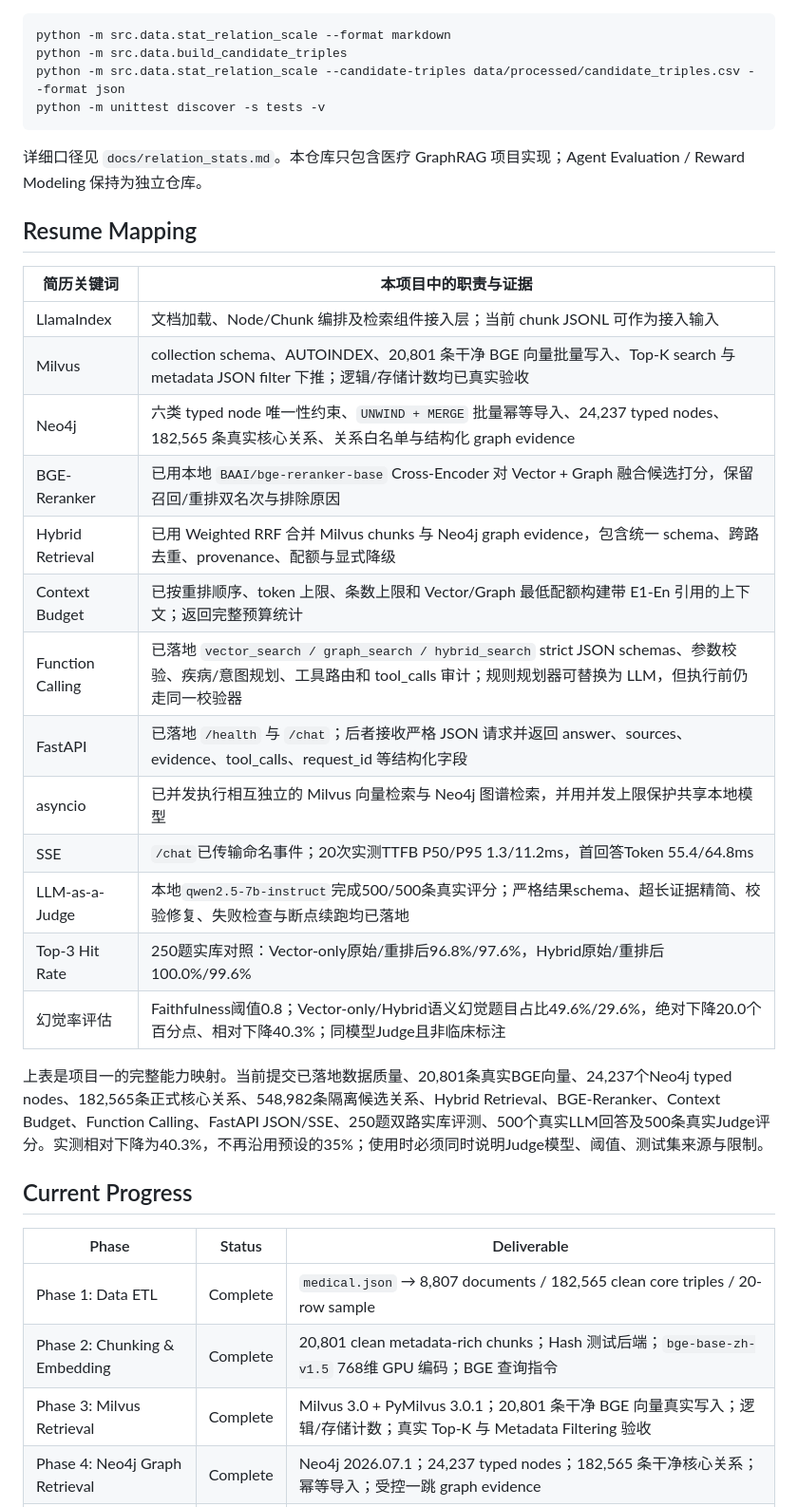
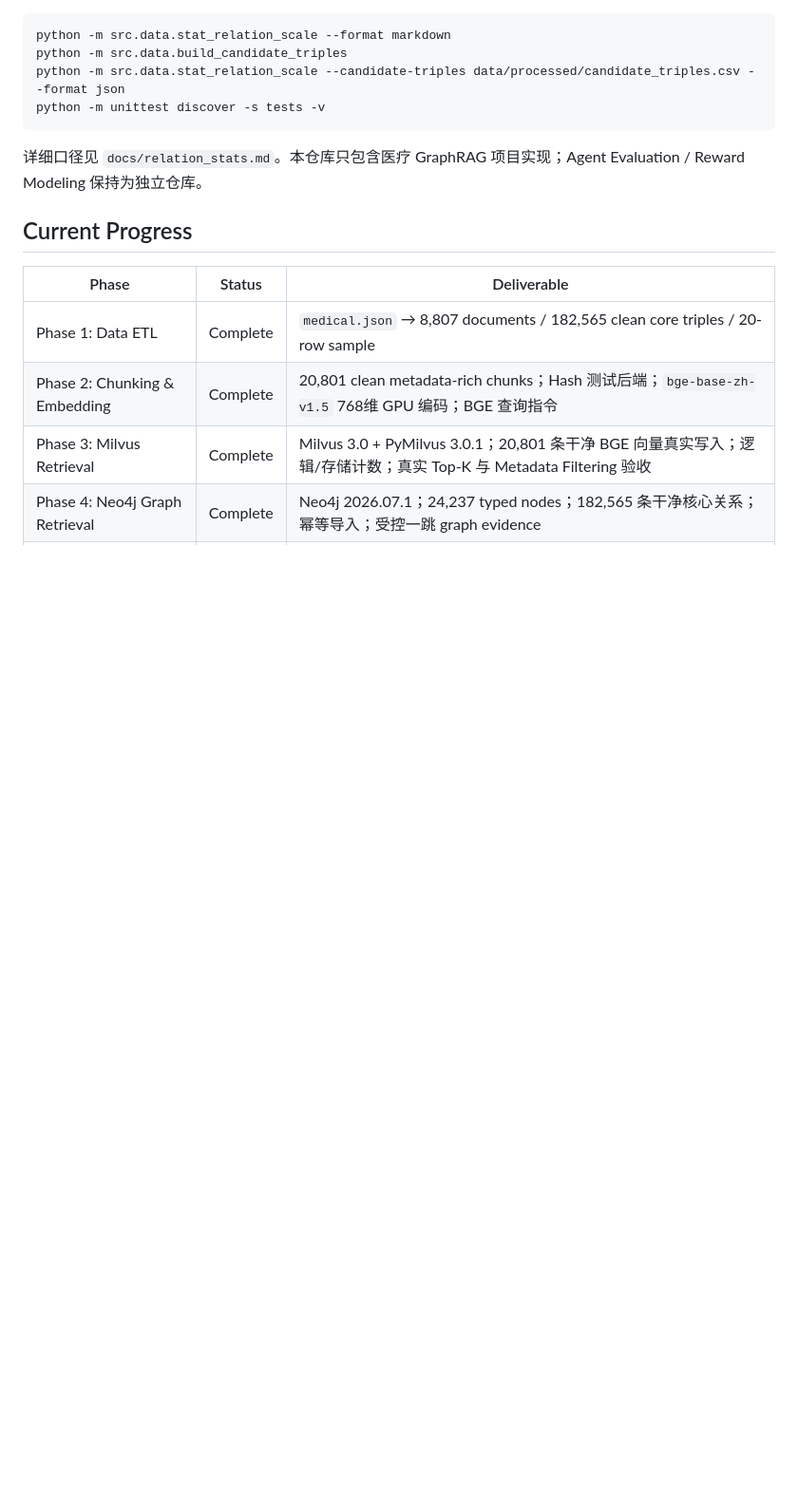
Before and after one commit to 8wstvfp79f-bot/medical-graphrag-agent, a Markdown page: README.md, the part around the change. Shown at 95% size. Rendered like a GitHub page; blank space fills up the shorter version.

Commit message:
Remove resume mapping details from README
Removed detailed resume mapping section outlining project responsibilities and evidence.

```diff
--- a/README.md
+++ b/README.md
@@ -273,25 +273,6 @@ python -m unittest discover -s tests -v
 
 详细口径见 `docs/relation_stats.md`。本仓库只包含医疗 GraphRAG 项目实现；Agent Evaluation / Reward Modeling 保持为独立仓库。
 
-## Resume Mapping
-
-| 简历关键词 | 本项目中的职责与证据 |
-| --- | --- |
-| LlamaIndex | 文档加载、Node/Chunk 编排及检索组件接入层；当前 chunk JSONL 可作为接入输入 |
-| Milvus | collection schema、AUTOINDEX、20,801 条干净 BGE 向量批量写入、Top-K search 与 metadata JSON filter 下推；逻辑/存储计数均已真实验收 |
-| Neo4j | 六类 typed node 唯一性约束、`UNWIND + MERGE` 批量幂等导入、24,237 typed nodes、182,565 条真实核心关系、关系白名单与结构化 graph evidence |
-| BGE-Reranker | 已用本地 `BAAI/bge-reranker-base` Cross-Encoder 对 Vector + Graph 融合候选打分，保留召回/重排双名次与排除原因 |
-| Hybrid Retrieval | 已用 Weighted RRF 合并 Milvus chunks 与 Neo4j graph evidence，包含统一 schema、跨路去重、provenance、配额与显式降级 |
-| Context Budget | 已按重排顺序、token 上限、条数上限和 Vector/Graph 最低配额构建带 E1-En 引用的上下文；返回完整预算统计 |
-| Function Calling | 已落地 `vector_search / graph_search / hybrid_search` strict JSON schemas、参数校验、疾病/意图规划、工具路由和 tool_calls 审计；规则规划器可替换为 LLM，但执行前仍走同一校验器 |
-| FastAPI | 已落地 `/health` 与 `/chat`；后者接收严格 JSON 请求并返回 answer、sources、evidence、tool_calls、request_id 等结构化字段 |
-| asyncio | 已并发执行相互独立的 Milvus 向量检索与 Neo4j 图谱检索，并用并发上限保护共享本地模型 |
-| SSE | `/chat`已传输命名事件；20次实测TTFB P50/P95 1.3/11.2ms，首回答Token 55.4/64.8ms |
-| LLM-as-a-Judge | 本地`qwen2.5-7b-instruct`完成500/500条真实评分；严格结果schema、超长证据精简、校验修复、失败检查与断点续跑均已落地 |
-| Top-3 Hit Rate | 250题实库对照：Vector-only原始/重排后96.8%/97.6%，Hybrid原始/重排后100.0%/99.6% |
-| 幻觉率评估 | Faithfulness阈值0.8；Vector-only/Hybrid语义幻觉题目占比49.6%/29.6%，绝对下降20.0个百分点、相对下降40.3%；同模型Judge且非临床标注 |
-
-上表是项目一的完整能力映射。当前提交已落地数据质量、20,801条真实BGE向量、24,237个Neo4j typed nodes、182,565条正式核心关系、548,982条隔离候选关系、Hybrid Retrieval、BGE-Reranker、Context Budget、Function Calling、FastAPI JSON/SSE、250题双路实库评测、500个真实LLM回答及500条真实Judge评分。实测相对下降为40.3%，不再沿用预设的35%；使用时必须同时说明Judge模型、阈值、测试集来源与限制。
 
 ## Current Progress
 
```
